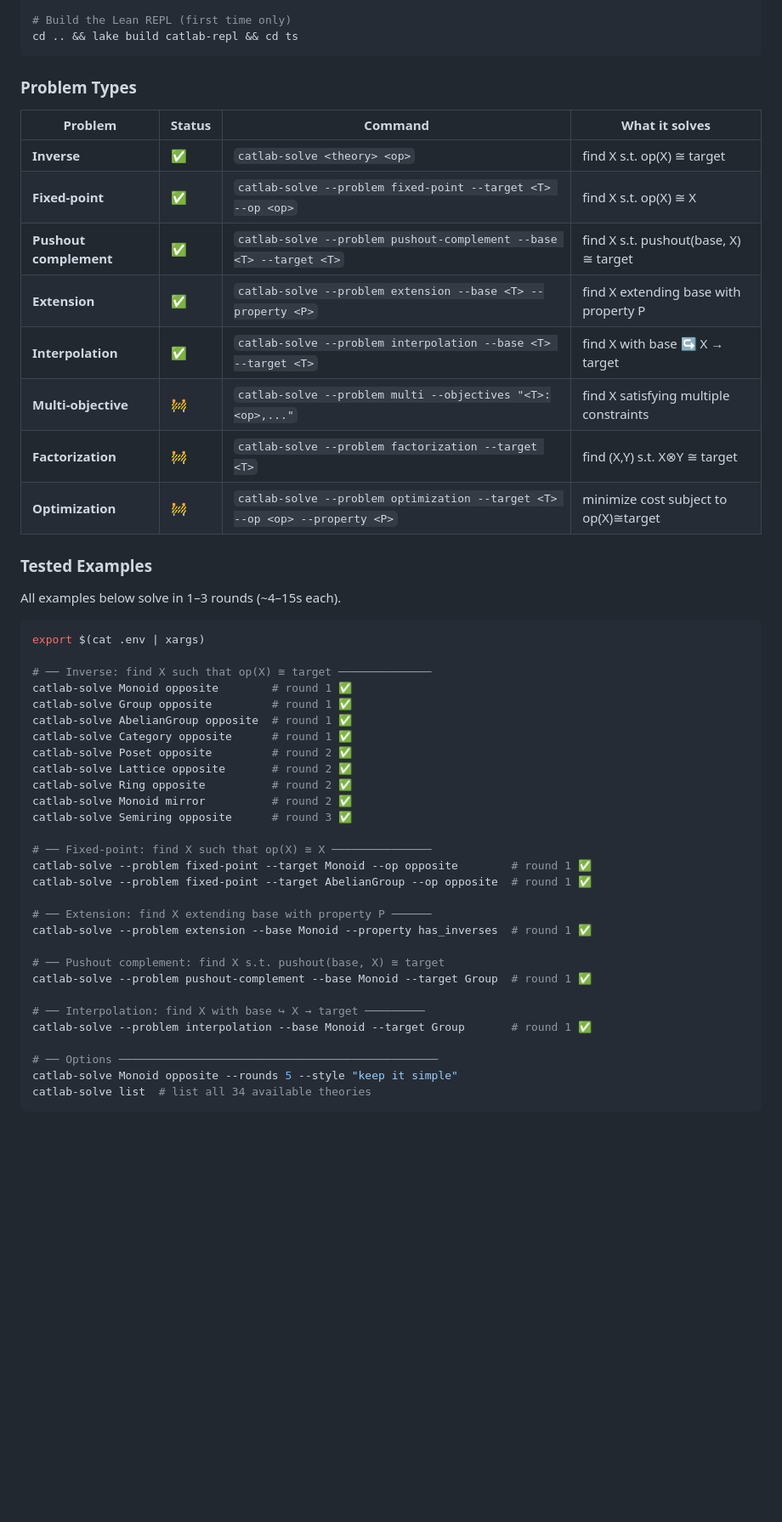
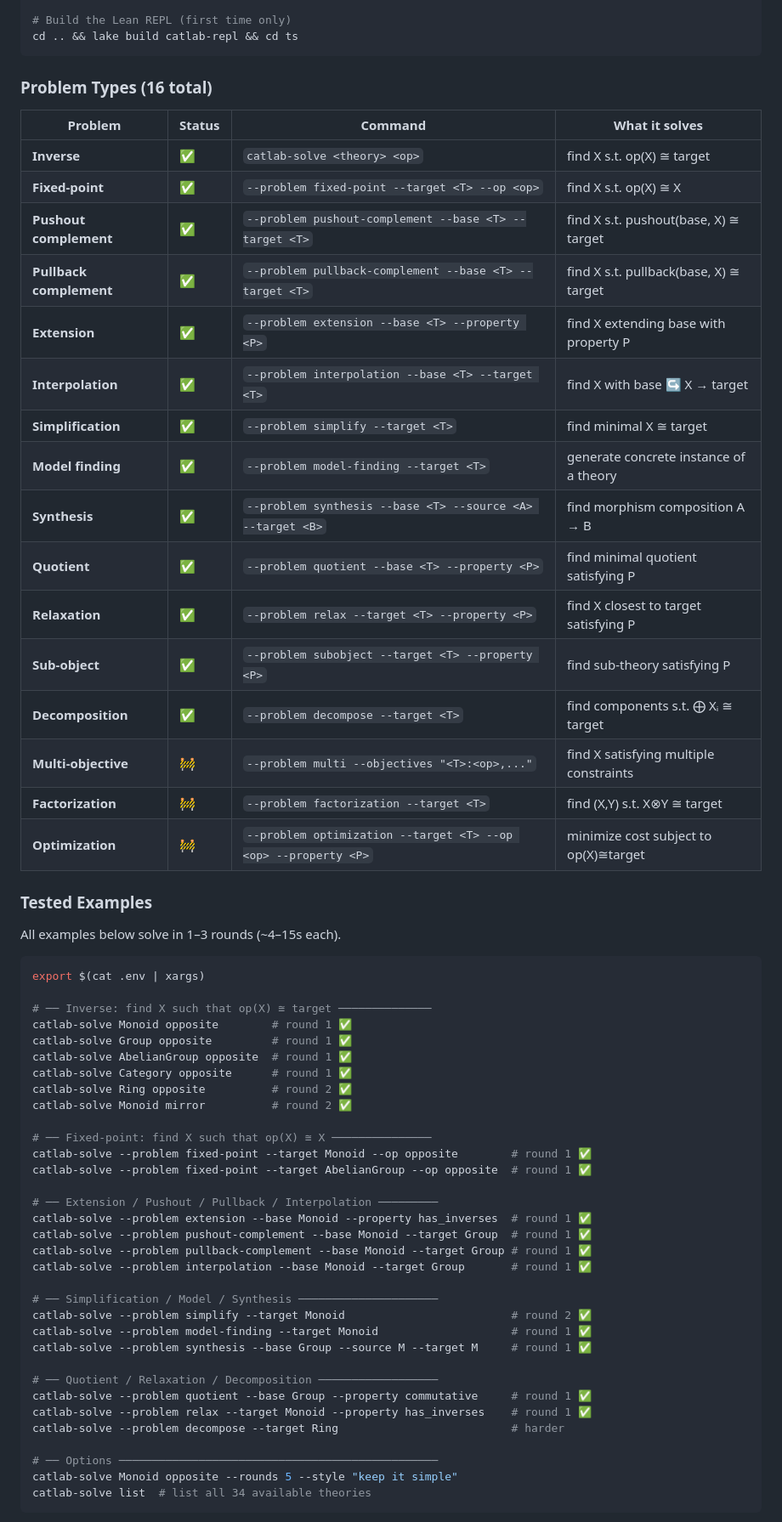
Before and after one commit to deepai-org/catlab, a Markdown page: README.md, the part around the change. Shown at 85% size. GitHub-like rendering; blank space fills up the shorter version.

Commit message:
Update README with all 16 problem types and tested examples
Co-Authored-By: Claude Opus 4.6 <noreply@anthropic.com>

````diff
--- a/README.md
+++ b/README.md
@@ -158,18 +158,26 @@ echo "ANTHROPIC_API_KEY=sk-ant-..." > .env
 cd .. && lake build catlab-repl && cd ts
 ```
 
-### Problem Types
+### Problem Types (16 total)
 
 | Problem | Status | Command | What it solves |
 |---------|--------|---------|----------------|
 | **Inverse** | ✅ | `catlab-solve <theory> <op>` | find X s.t. op(X) ≅ target |
-| **Fixed-point** | ✅ | `catlab-solve --problem fixed-point --target <T> --op <op>` | find X s.t. op(X) ≅ X |
-| **Pushout complement** | ✅ | `catlab-solve --problem pushout-complement --base <T> --target <T>` | find X s.t. pushout(base, X) ≅ target |
-| **Extension** | ✅ | `catlab-solve --problem extension --base <T> --property <P>` | find X extending base with property P |
-| **Interpolation** | ✅ | `catlab-solve --problem interpolation --base <T> --target <T>` | find X with base ↪ X → target |
-| **Multi-objective** | 🚧 | `catlab-solve --problem multi --objectives "<T>:<op>,..."` | find X satisfying multiple constraints |
-| **Factorization** | 🚧 | `catlab-solve --problem factorization --target <T>` | find (X,Y) s.t. X⊗Y ≅ target |
-| **Optimization** | 🚧 | `catlab-solve --problem optimization --target <T> --op <op> --property <P>` | minimize cost subject to op(X)≅target |
+| **Fixed-point** | ✅ | `--problem fixed-point --target <T> --op <op>` | find X s.t. op(X) ≅ X |
+| **Pushout complement** | ✅ | `--problem pushout-complement --base <T> --target <T>` | find X s.t. pushout(base, X) ≅ target |
+| **Pullback complement** | ✅ | `--problem pullback-complement --base <T> --target <T>` | find X s.t. pullback(base, X) ≅ target |
+| **Extension** | ✅ | `--problem extension --base <T> --property <P>` | find X extending base with property P |
+| **Interpolation** | ✅ | `--problem interpolation --base <T> --target <T>` | find X with base ↪ X → target |
+| **Simplification** | ✅ | `--problem simplify --target <T>` | find minimal X ≅ target |
+| **Model finding** | ✅ | `--problem model-finding --target <T>` | generate concrete instance of a theory |
+| **Synthesis** | ✅ | `--problem synthesis --base <T> --source <A> --target <B>` | find morphism composition A → B |
+| **Quotient** | ✅ | `--problem quotient --base <T> --property <P>` | find minimal quotient satisfying P |
+| **Relaxation** | ✅ | `--problem relax --target <T> --property <P>` | find X closest to target satisfying P |
+| **Sub-object** | ✅ | `--problem subobject --target <T> --property <P>` | find sub-theory satisfying P |
+| **Decomposition** | ✅ | `--problem decompose --target <T>` | find components s.t. ⨁ Xᵢ ≅ target |
+| **Multi-objective** | 🚧 | `--problem multi --objectives "<T>:<op>,..."` | find X satisfying multiple constraints |
+| **Factorization** | 🚧 | `--problem factorization --target <T>` | find (X,Y) s.t. X⊗Y ≅ target |
+| **Optimization** | 🚧 | `--problem optimization --target <T> --op <op> --property <P>` | minimize cost subject to op(X)≅target |
 
 ### Tested Examples
 
@@ -183,24 +191,28 @@ catlab-solve Monoid opposite        # round 1 ✅
 catlab-solve Group opposite         # round 1 ✅
 catlab-solve AbelianGroup opposite  # round 1 ✅
 catlab-solve Category opposite      # round 1 ✅
-catlab-solve Poset opposite         # round 2 ✅
-catlab-solve Lattice opposite       # round 2 ✅
 catlab-solve Ring opposite          # round 2 ✅
 catlab-solve Monoid mirror          # round 2 ✅
-catlab-solve Semiring opposite      # round 3 ✅
 
 # ── Fixed-point: find X such that op(X) ≅ X ───────────────
 catlab-solve --problem fixed-point --target Monoid --op opposite        # round 1 ✅
 catlab-solve --problem fixed-point --target AbelianGroup --op opposite  # round 1 ✅
 
-# ── Extension: find X extending base with property P ──────
+# ── Extension / Pushout / Pullback / Interpolation ─────────
 catlab-solve --problem extension --base Monoid --property has_inverses  # round 1 ✅
+catlab-solve --problem pushout-complement --base Monoid --target Group  # round 1 ✅
+catlab-solve --problem pullback-complement --base Monoid --target Group # round 1 ✅
+catlab-solve --problem interpolation --base Monoid --target Group       # round 1 ✅
 
-# ── Pushout complement: find X s.t. pushout(base, X) ≅ target
-catlab-solve --problem pushout-complement --base Monoid --target Group  # round 1 ✅
+# ── Simplification / Model / Synthesis ─────────────────────
+catlab-solve --problem simplify --target Monoid                         # round 2 ✅
+catlab-solve --problem model-finding --target Monoid                    # round 1 ✅
+catlab-solve --problem synthesis --base Group --source M --target M     # round 1 ✅
 
-# ── Interpolation: find X with base ↪ X → target ─────────
-catlab-solve --problem interpolation --base Monoid --target Group       # round 1 ✅
+# ── Quotient / Relaxation / Decomposition ──────────────────
+catlab-solve --problem quotient --base Group --property commutative     # round 1 ✅
+catlab-solve --problem relax --target Monoid --property has_inverses    # round 1 ✅
+catlab-solve --problem decompose --target Ring                          # harder
 
 # ── Options ────────────────────────────────────────────────
 catlab-solve Monoid opposite --rounds 5 --style "keep it simple"
````
